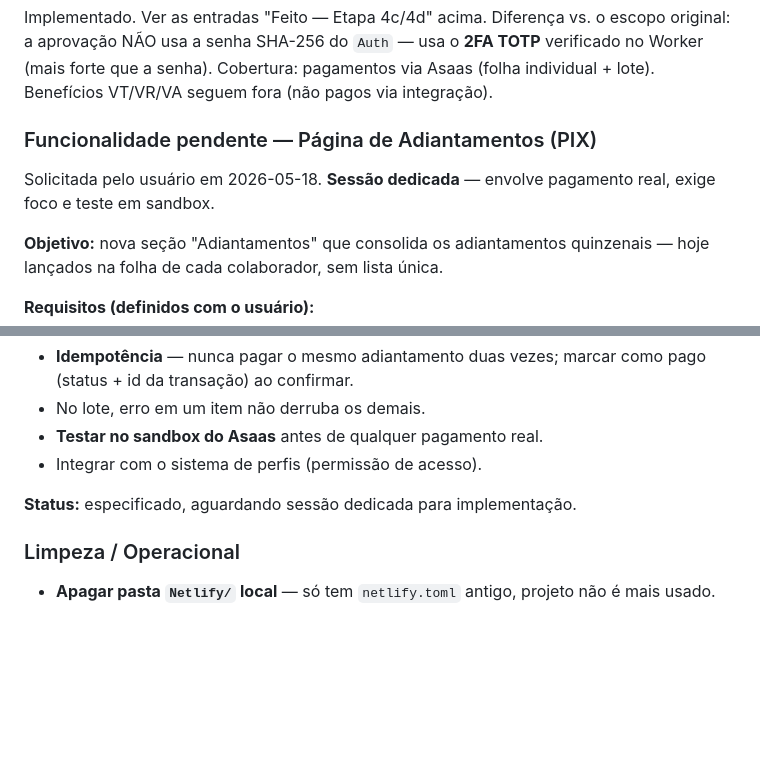
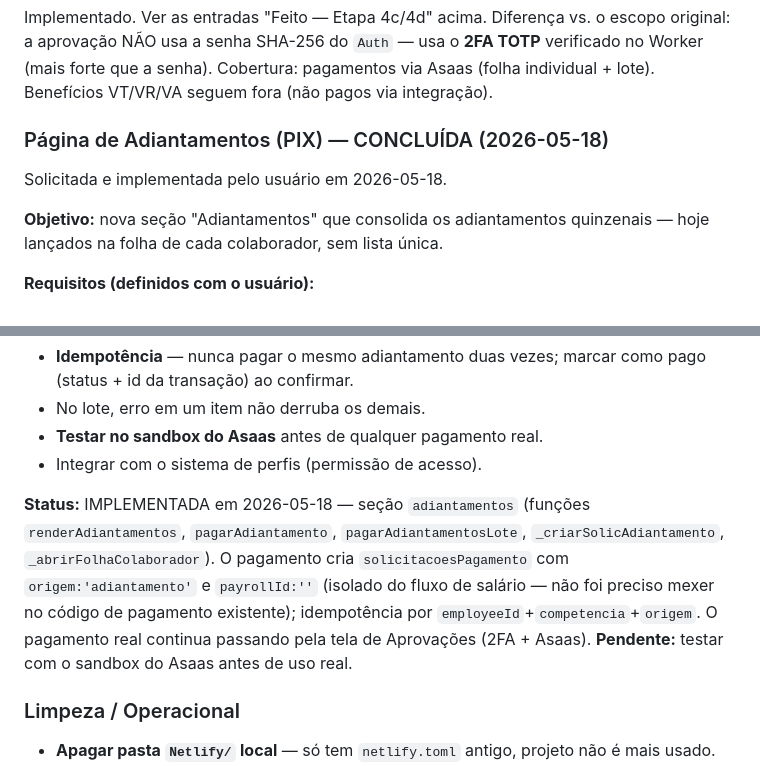
Before and after one commit to zett-romao/drg-sistema, a Markdown page: CLAUDE.md, 2 parts joined by grey strips. Drawn GitHub-style; blank space fills up the shorter version.

Commit message:
docs: marca a pagina de Adiantamentos como concluida no CLAUDE.md
Co-Authored-By: Claude Opus 4.7 (1M context) <noreply@anthropic.com>

```diff
--- a/CLAUDE.md
+++ b/CLAUDE.md
@@ -215,8 +215,8 @@ Plano em 4 etapas: **(1)** preparação (Firebase Console: habilitar E-mail/senh
 ### Módulo Aprovação de Pagamentos — CONCLUÍDO (Etapas 4c/4d, 2026-05-17)
 Implementado. Ver as entradas "Feito — Etapa 4c/4d" acima. Diferença vs. o escopo original: a aprovação NÃO usa a senha SHA-256 do `Auth` — usa o **2FA TOTP** verificado no Worker (mais forte que a senha). Cobertura: pagamentos via Asaas (folha individual + lote). Benefícios VT/VR/VA seguem fora (não pagos via integração).
 
-### Funcionalidade pendente — Página de Adiantamentos (PIX)
-Solicitada pelo usuário em 2026-05-18. **Sessão dedicada** — envolve pagamento real, exige foco e teste em sandbox.
+### Página de Adiantamentos (PIX) — CONCLUÍDA (2026-05-18)
+Solicitada e implementada pelo usuário em 2026-05-18.
 
 **Objetivo:** nova seção "Adiantamentos" que consolida os adiantamentos quinzenais — hoje lançados na folha de cada colaborador, sem lista única.
 
@@ -233,7 +233,7 @@ Solicitada pelo usuário em 2026-05-18. **Sessão dedicada** — envolve pagamen
 - **Testar no sandbox do Asaas** antes de qualquer pagamento real.
 - Integrar com o sistema de perfis (permissão de acesso).
 
-**Status:** especificado, aguardando sessão dedicada para implementação.
+**Status:** IMPLEMENTADA em 2026-05-18 — seção `adiantamentos` (funções `renderAdiantamentos`, `pagarAdiantamento`, `pagarAdiantamentosLote`, `_criarSolicAdiantamento`, `_abrirFolhaColaborador`). O pagamento cria `solicitacoesPagamento` com `origem:'adiantamento'` e `payrollId:''` (isolado do fluxo de salário — não foi preciso mexer no código de pagamento existente); idempotência por `employeeId`+`competencia`+`origem`. O pagamento real continua passando pela tela de Aprovações (2FA + Asaas). **Pendente:** testar com o sandbox do Asaas antes de uso real.
 
 ### Limpeza / Operacional
 - **Apagar pasta `Netlify/` local** — só tem `netlify.toml` antigo, projeto não é mais usado.
```
